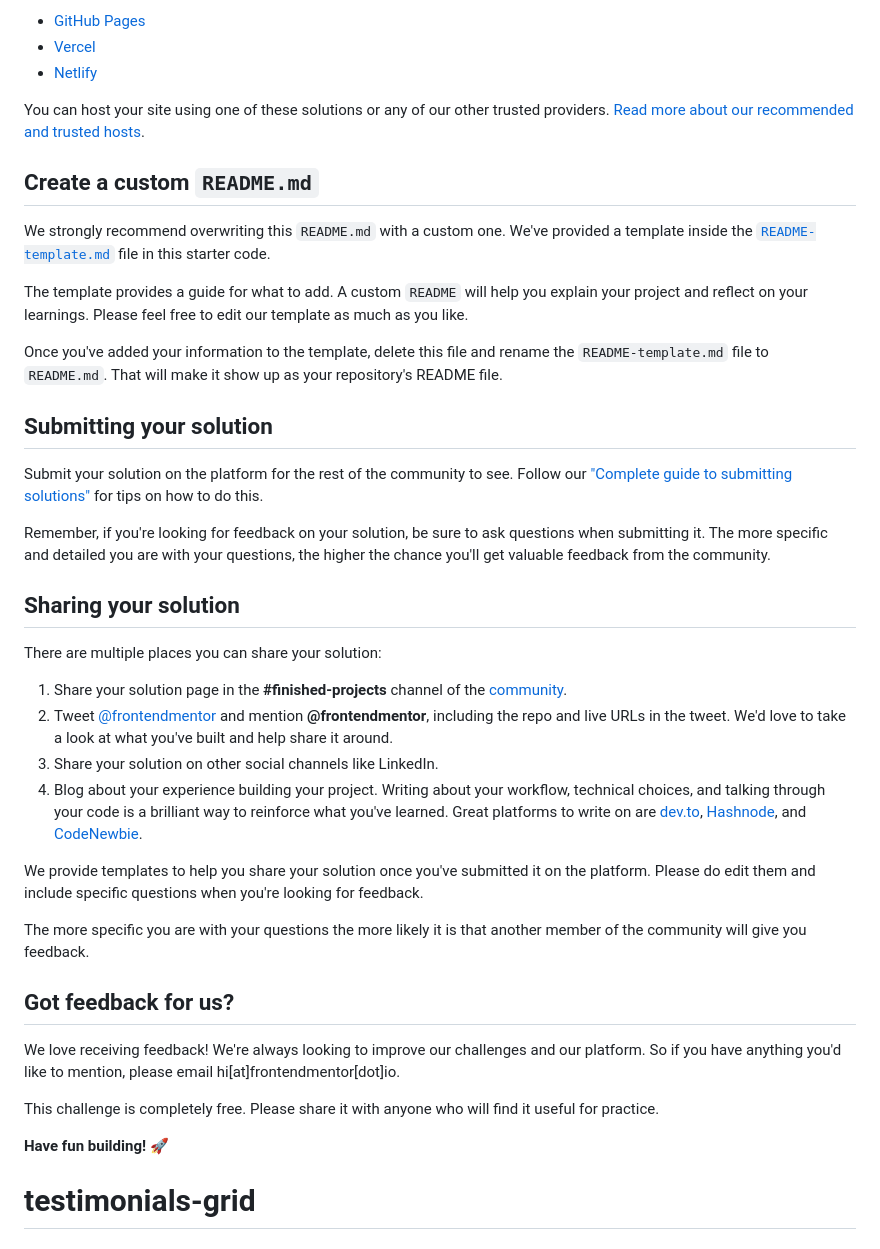
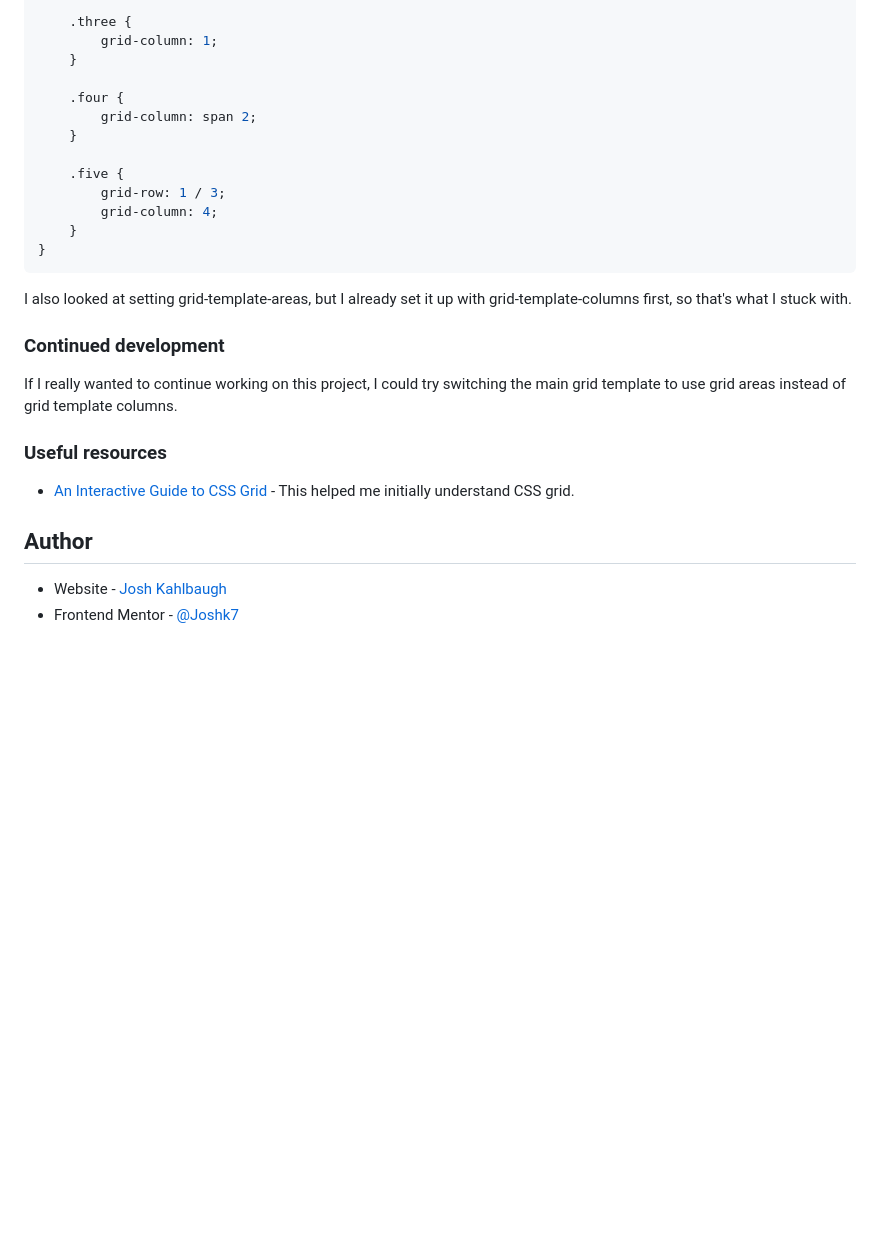
Before and after one commit to Joshk7/testimonials-grid, a Markdown page: README.md, the part around the change printed below. GitHub-like rendering; blank space fills up the shorter version.

````diff
--- a/README.md
+++ b/README.md
@@ -51,42 +60,30 @@ As mentioned above, there are many ways to host your project for free. Our recom
 
-- [GitHub Pages](https://pages.github.com/)
-- [Vercel](https://vercel.com/)
-- [Netlify](https://www.netlify.com/)
+    .three {
+        grid-column: 1;
+    }
 
-You can host your site using one of these solutions or any of our other trusted providers. [Read more about our recommended and trusted hosts](https://medium.com/frontend-mentor/frontend-mentor-trusted-hosting-providers-bf000dfebe).
+    .four {
+        grid-column: span 2;
+    }
 
-## Create a custom `README.md`
+    .five {
+        grid-row: 1 / 3;
+        grid-column: 4;
+    }
+}
+```
 
-We strongly recommend overwriting this `README.md` with a custom one. We've provided a template inside the [`README-template.md`](./README-template.md) file in this starter code.
+I also looked at setting grid-template-areas, but I already set it up with grid-template-columns first, so that's what I stuck with.
 
-The template provides a guide for what to add. A custom `README` will help you explain your project and reflect on your learnings. Please feel free to edit our template as much as you like.
+### Continued development
 
-Once you've added your information to the template, delete this file and rename the `README-template.md` file to `README.md`. That will make it show up as your repository's README file.
+If I really wanted to continue working on this project, I could try switching the main grid template to use grid areas instead of grid template columns.
 
-## Submitting your solution
+### Useful resources
 
-Submit your solution on the platform for the rest of the community to see. Follow our ["Complete guide to submitting solutions"](https://medium.com/frontend-mentor/a-complete-guide-to-submitting-solutions-on-frontend-mentor-ac6384162248) for tips on how to do this.
+- [An Interactive Guide to CSS Grid](https://www.joshwcomeau.com/css/interactive-guide-to-grid/) - This helped me initially understand CSS grid.
 
-Remember, if you're looking for feedback on your solution, be sure to ask questions when submitting it. The more specific and detailed you are with your questions, the higher the chance you'll get valuable feedback from the community.
+## Author
 
-## Sharing your solution
-
-There are multiple places you can share your solution:
-
-1. Share your solution page in the **#finished-projects** channel of the [community](https://www.frontendmentor.io/community).
-2. Tweet [@frontendmentor](https://twitter.com/frontendmentor) and mention **@frontendmentor**, including the repo and live URLs in the tweet. We'd love to take a look at what you've built and help share it around.
-3. Share your solution on other social channels like LinkedIn.
-4. Blog about your experience building your project. Writing about your workflow, technical choices, and talking through your code is a brilliant way to reinforce what you've learned. Great platforms to write on are [dev.to](https://dev.to/), [Hashnode](https://hashnode.com/), and [CodeNewbie](https://community.codenewbie.org/).
-
-We provide templates to help you share your solution once you've submitted it on the platform. Please do edit them and include specific questions when you're looking for feedback.
-
-The more specific you are with your questions the more likely it is that another member of the community will give you feedback.
-
-## Got feedback for us?
-
-We love receiving feedback! We're always looking to improve our challenges and our platform. So if you have anything you'd like to mention, please email hi[at]frontendmentor[dot]io.
-
-This challenge is completely free. Please share it with anyone who will find it useful for practice.
-
-**Have fun building!** 🚀
-# testimonials-grid
+- Website - [Josh Kahlbaugh](https://www.your-site.com)
+- Frontend Mentor - [@Joshk7](https://www.frontendmentor.io/profile/Joshk7)
````
Also changed, not shown: other parts of README.md (+39 -30 lines), README-template.md (deleted, +0 -110 lines), screenshot.jpg (added), 1 other file.
